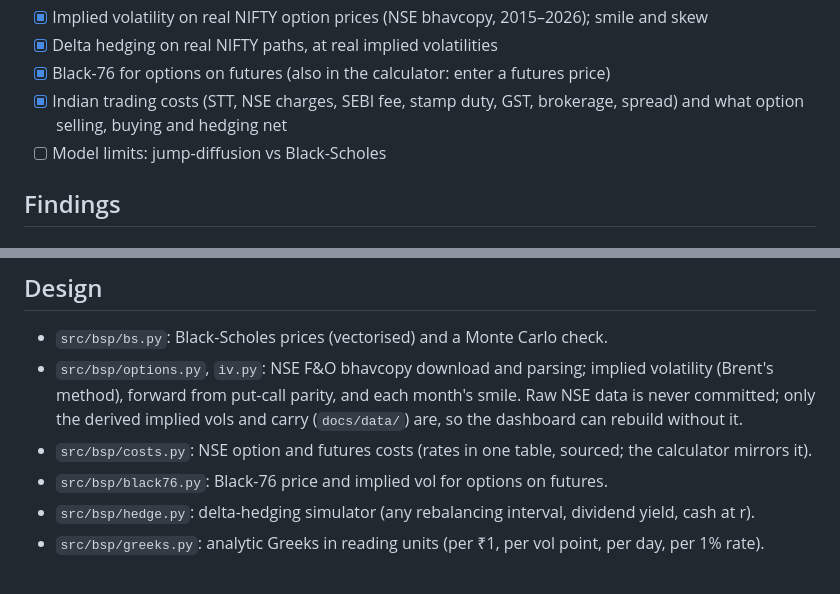
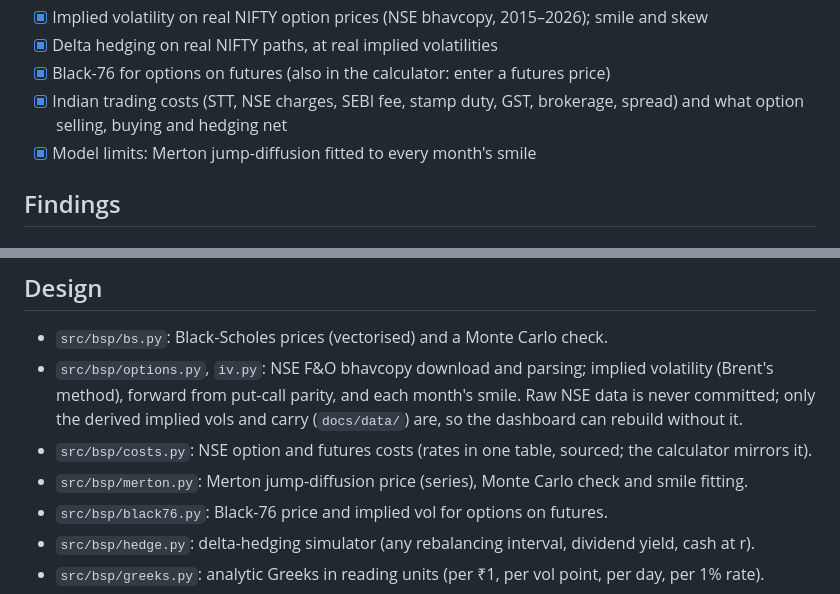
Before and after one commit to Dhirajdas18/black-scholes-pricer, a Markdown page: README.md, 2 parts joined by grey strips. Rendered like a GitHub page.

```diff
--- a/README.md
+++ b/README.md
@@ -19,7 +19,7 @@ The pricer runs in the browser as you type; the charts are rebuilt weekly by Git
 - [x] Delta hedging on real NIFTY paths, at real implied volatilities
 - [x] Black-76 for options on futures (also in the calculator: enter a futures price)
 - [x] Indian trading costs (STT, NSE charges, SEBI fee, stamp duty, GST, brokerage, spread) and what option selling, buying and hedging net
-- [ ] Model limits: jump-diffusion vs Black-Scholes
+- [x] Model limits: Merton jump-diffusion fitted to every month's smile
 
 ## Findings
 
@@ -208,6 +234,7 @@ uv run pytest
   method), forward from put-call parity, and each month's smile. Raw NSE data is never committed; only
   the derived implied vols and carry (`docs/data/`) are, so the dashboard can rebuild without it.
 - `src/bsp/costs.py`: NSE option and futures costs (rates in one table, sourced; the calculator mirrors it).
+- `src/bsp/merton.py`: Merton jump-diffusion price (series), Monte Carlo check and smile fitting.
 - `src/bsp/black76.py`: Black-76 price and implied vol for options on futures.
 - `src/bsp/hedge.py`: delta-hedging simulator (any rebalancing interval, dividend yield, cash at r).
 - `src/bsp/greeks.py`: analytic Greeks in reading units (per ₹1, per vol point, per day, per 1% rate).
```
Also changed, not shown: other parts of README.md (+27 -1 lines), docs/img/merton_crashes.gif (added), docs/img/merton_crashes.png (added), docs/img/merton_params.gif (added), docs/img/merton_params.png (added), docs/img/merton_smile.gif (added), docs/img/merton_smile.png (added), 5 other files.
